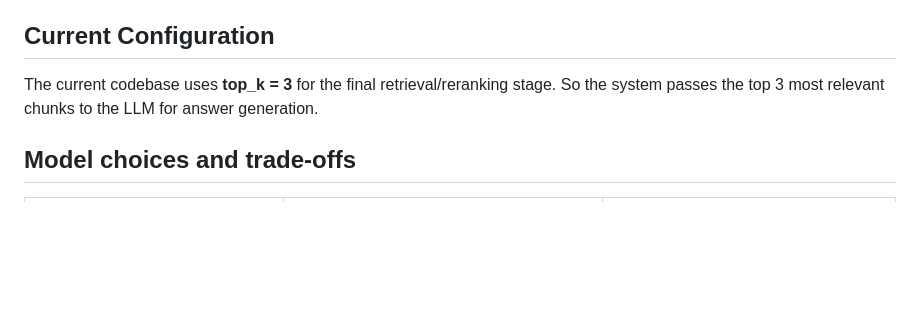
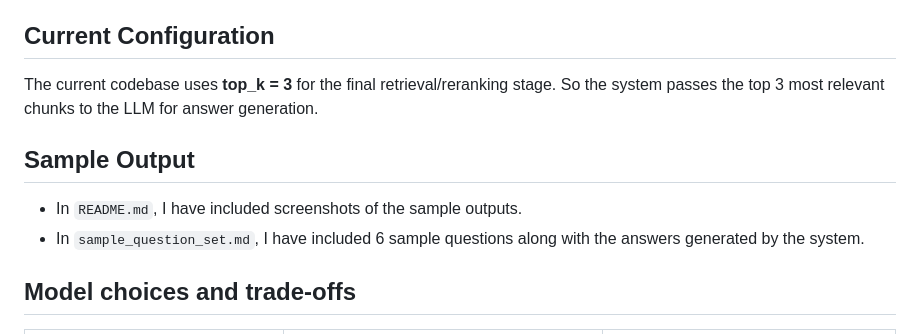
Before and after one commit to Shoukhin1803078/reneta_ai_task, a Markdown page: DESIGN.md, the part around the change. Rendered like a GitHub page; blank space fills up the shorter version.

```diff
--- a/DESIGN.md
+++ b/DESIGN.md
@@ -125,6 +125,12 @@ The current threshold was selected based on observed reranker scores but should
 
 The current codebase uses **top_k = 3** for the final retrieval/reranking stage. So the system passes the top 3 most relevant chunks to the LLM for answer generation.
 
+## Sample Output
+
+- In `README.md`, I have included screenshots of the sample outputs.
+- In `sample_question_set.md`, I have included 6 sample questions along with the answers generated by the system.
+
+
 ## Model choices and trade-offs
 
 | Model | Why I picked it | Trade-off |
```
Also changed, not shown: sample_question_set.md (+10 -5 lines).
